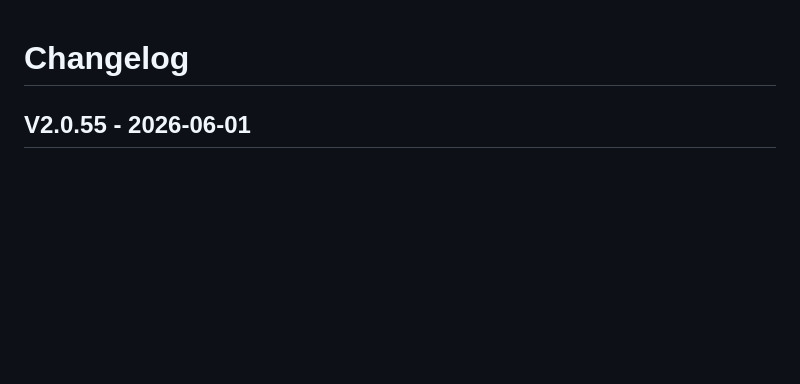
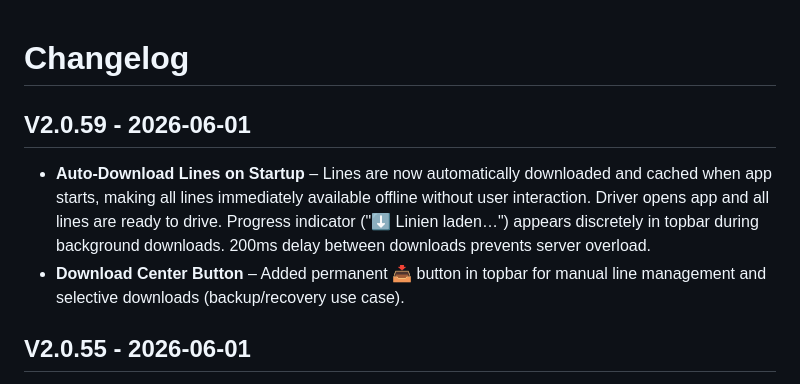
Before and after one commit to Hotten-Totten/lehrfahrer, a Markdown page: CHANGELOG.md, the part around the change. GitHub-like rendering; blank space fills up the shorter version.

Commit message:
docs: update CHANGELOG for V2.0.59

```diff
--- a/CHANGELOG.md
+++ b/CHANGELOG.md
@@ -1,4 +1,8 @@
 # Changelog
+
+## V2.0.59 - 2026-06-01
+- **Auto-Download Lines on Startup** – Lines are now automatically downloaded and cached when app starts, making all lines immediately available offline without user interaction. Driver opens app and all lines are ready to drive. Progress indicator ("⬇ Linien laden…") appears discretely in topbar during background downloads. 200ms delay between downloads prevents server overload.
+- **Download Center Button** – Added permanent 📥 button in topbar for manual line management and selective downloads (backup/recovery use case).
 
 ## V2.0.55 - 2026-06-01
 - **Offline Lines Download Center System** – Complete implementation in [app/js/app.js](app/js/app.js), [app/index.html](app/index.html), [app/css/app.css](app/css/app.css):
```
